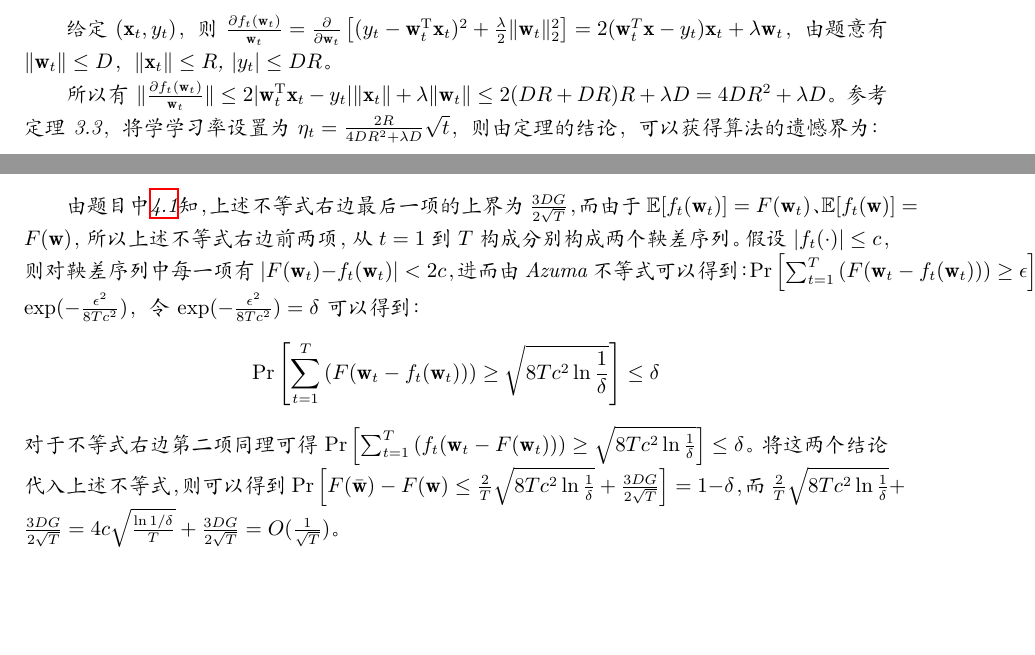
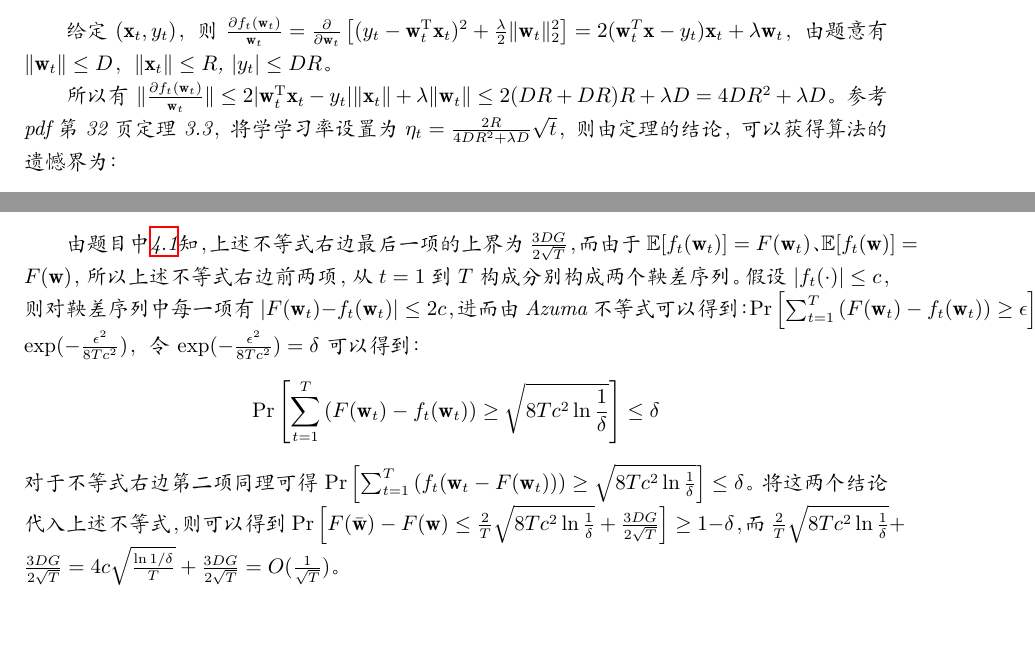
Before and after one commit to wierton/mlt-assignments, a LaTeX problem sheet (Assignment5/DZ1833019_欧先飞_5_v1.tex): two parts of pages 1 and 4 of 5, joined at a grey line, cut so that both start at the same text, the shorter picture padded with empty space. Compiled offline with XeLaTeX.

Commit message:
some fix

```diff
--- a/Assignment5/DZ1833019_欧先飞_5_v1.tex
+++ b/Assignment5/DZ1833019_欧先飞_5_v1.tex
@@ -111,7 +111,7 @@
 给定$(\mathbf{x}_t, y_t)$，则$\frac{\partial f_t(\mathbf{w}_t)}{\mathbf{w}_t} = \frac{\partial}{\partial \mathbf{w}_t}\left[ (y_t - \mathbf{w}_t^\mathrm{T} \mathbf{x}_t)^2 + \frac{\lambda}{2} \norm{\mathbf{w}_t}_2^2 \right] = 2(\mathbf{w}_t^T \mathbf{x} - y_t) \mathbf{x}_t + \lambda \mathbf{w}_t$，由题意有$\norm{\mathbf{w}_t} \le D$，$\norm{\mathbf{x}_t} \le R$, $|y_t| \le DR$。
 
 所以有$\norm{\frac{\partial f_t(\mathbf{w}_t)}{\mathbf{w}_t}} \le 2|\mathbf{w}_t^\mathrm{T} \mathbf{x}_t - y_t| \norm{\mathbf{x}_t} + \lambda \norm{\mathbf{w}_t} \le 2(DR + DR) R + \lambda D = 4DR^2 + \lambda D$。
-参考定理3.3，将学学习率设置为$\eta_t = \frac{2R}{4DR^2 + \lambda D} \sqrt{t}$，则由定理的结论，可以获得算法的遗憾界为：
+参考pdf第32页定理3.3，将学学习率设置为$\eta_t = \frac{2R}{4DR^2 + \lambda D} \sqrt{t}$，则由定理的结论，可以获得算法的遗憾界为：
 \[
 \sum_{t=1}^T f_t(\mathbf{w}_t) - \min_{\mathbf{w} \in \mathbb{W}} \sum_{t=1}^T f_t(\mathbf{w}) \le \frac{3}{2} 2R [4DR^2 + \lambda D] \sqrt{T} = 3DR[4R^2 + \lambda] \sqrt{T} = O(\sqrt{T})
 \]
@@ -214,12 +214,12 @@ F(\bar{\mathbf{w}}) - F(\mathbf{w}) &=& F(\frac{1}{T} \sum_{t=1}^T \mathbf{w}_t)
 &=& \frac{1}{T} \sum_{t=1}^T [ F(\mathbf{w}_t) - f_t(\mathbf{w}_t)] + \frac{1}{T} \sum_{t=1}^T [ f_t(\mathbf{w}) - F(\mathbf{w}) ] + \frac{1}{T} \sum_{t=1}^T [ f_t(\mathbf{w}_t) - f_t(\mathbf{w}) ]
 \end{eqnarray*}
 
-由题目中\ref{eqn:regret}知，上述不等式右边最后一项的上界为$\frac{3DG}{2\sqrt{T}}$，而由于$\mathbb{E} [ f_t(\mathbf{w}_t) ] = F(\mathbf{w}_t)$、$\mathbb{E} [ f_t(\mathbf{w}) ] = F(\mathbf{w})$，所以上述不等式右边前两项，从$t=1$到$T$构成分别构成两个鞅差序列。假设$|f_t(\cdot)| \le c$，则对鞅差序列中每一项有$|F(\mathbf{w}_t) - f_t(\mathbf{w}_t)| < 2c$，进而由Azuma不等式可以得到：
-$\Pr \left[ \sum_{t=1}^T \left( F(\mathbf{w}_t - f_t(\mathbf{w}_t)) \right) \ge \epsilon \right] \le \exp( - \frac{\epsilon^2}{8Tc^2} )$，令$\exp( - \frac{\epsilon^2}{8Tc^2} ) = \delta$可以得到：
+由题目中\ref{eqn:regret}知，上述不等式右边最后一项的上界为$\frac{3DG}{2\sqrt{T}}$，而由于$\mathbb{E} [ f_t(\mathbf{w}_t) ] = F(\mathbf{w}_t)$、$\mathbb{E} [ f_t(\mathbf{w}) ] = F(\mathbf{w})$，所以上述不等式右边前两项，从$t=1$到$T$构成分别构成两个鞅差序列。假设$|f_t(\cdot)| \le c$，则对鞅差序列中每一项有$|F(\mathbf{w}_t) - f_t(\mathbf{w}_t)| \le 2c$，进而由Azuma不等式可以得到：
+$\Pr \left[ \sum_{t=1}^T \left( F(\mathbf{w}_t) - f_t(\mathbf{w}_t) \right) \ge \epsilon \right] \le \exp( - \frac{\epsilon^2}{8Tc^2} )$，令$\exp( - \frac{\epsilon^2}{8Tc^2} ) = \delta$可以得到：
 \[
-\Pr\left[\sum_{t=1}^T \left( F(\mathbf{w}_t - f_t(\mathbf{w}_t)) \right) \ge \sqrt{8Tc^2\ln \frac{1}{\delta}}  \right] \le \delta
+\Pr\left[\sum_{t=1}^T \left( F(\mathbf{w}_t) - f_t(\mathbf{w}_t) \right) \ge \sqrt{8Tc^2\ln \frac{1}{\delta}}  \right] \le \delta
 \]
-对于不等式右边第二项同理可得$\Pr\left[\sum_{t=1}^T \left( f_t(\mathbf{w}_t - F(\mathbf{w}_t)) \right) \ge \sqrt{8Tc^2\ln \frac{1}{\delta}}  \right] \le \delta$。将这两个结论代入上述不等式，则可以得到$\Pr\left[ F(\bar{\mathbf{w}}) - F(\mathbf{w}) \le \frac{2}{T}\sqrt{8Tc^2\ln \frac{1}{\delta}} + \frac{3DG}{2\sqrt{T}}\right] = 1 - \delta$，而$\frac{2}{T}\sqrt{8Tc^2\ln \frac{1}{\delta}} + \frac{3DG}{2\sqrt{T}} = 4c\sqrt{\frac{\ln 1 / \delta}{T}} + \frac{3DG}{2\sqrt{T}}  = O(\frac{1}{\sqrt{T}})$。
+对于不等式右边第二项同理可得$\Pr\left[\sum_{t=1}^T \left( f_t(\mathbf{w}_t - F(\mathbf{w}_t)) \right) \ge \sqrt{8Tc^2\ln \frac{1}{\delta}}  \right] \le \delta$。将这两个结论代入上述不等式，则可以得到$\Pr\left[ F(\bar{\mathbf{w}}) - F(\mathbf{w}) \le \frac{2}{T}\sqrt{8Tc^2\ln \frac{1}{\delta}} + \frac{3DG}{2\sqrt{T}}\right] \ge 1 - \delta$，而$\frac{2}{T}\sqrt{8Tc^2\ln \frac{1}{\delta}} + \frac{3DG}{2\sqrt{T}} = 4c\sqrt{\frac{\ln 1 / \delta}{T}} + \frac{3DG}{2\sqrt{T}}  = O(\frac{1}{\sqrt{T}})$。
 
 	~\\
 	~\\
```
Also changed, not shown: Assignment5/DZ1833019_欧先飞_5_v1.tex (2 more changed lines).
